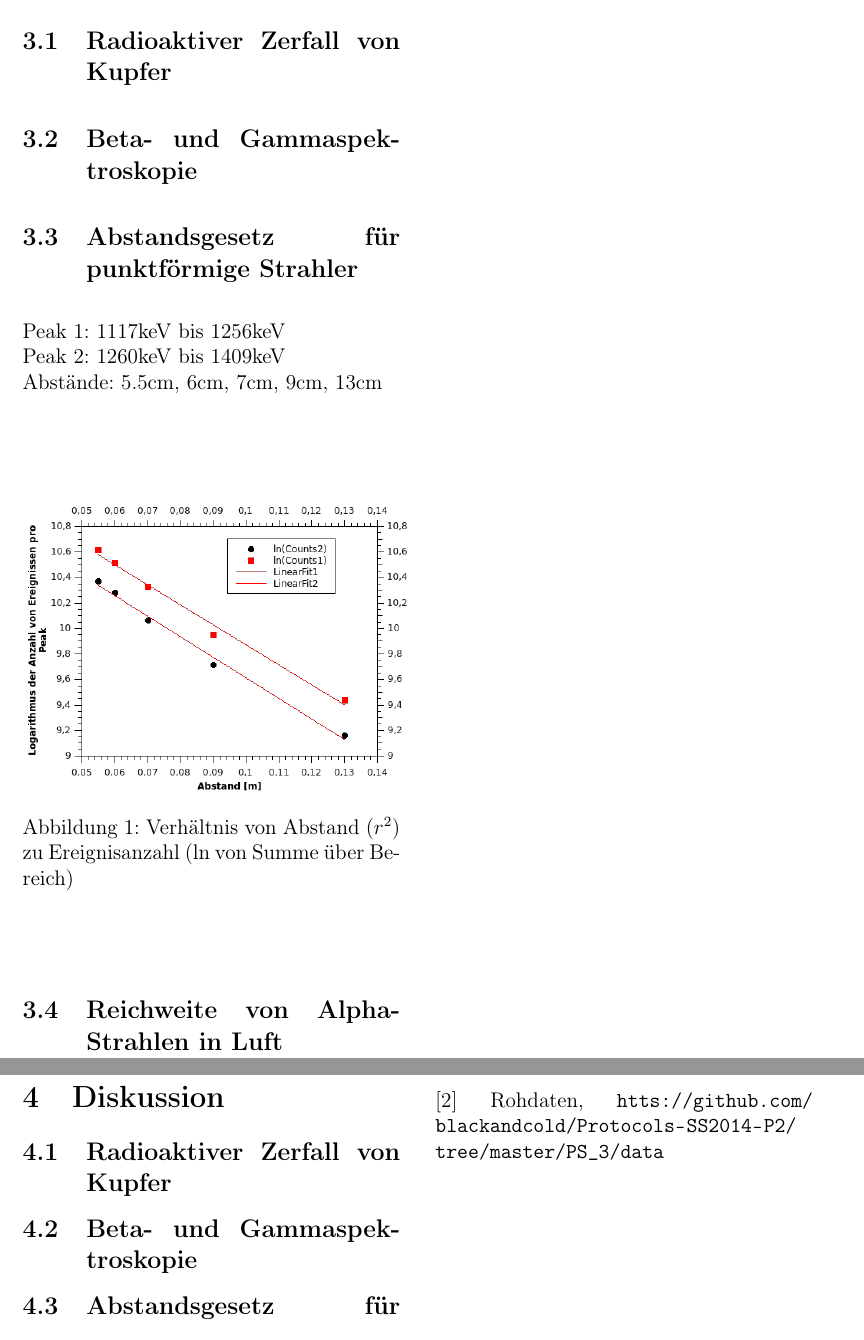
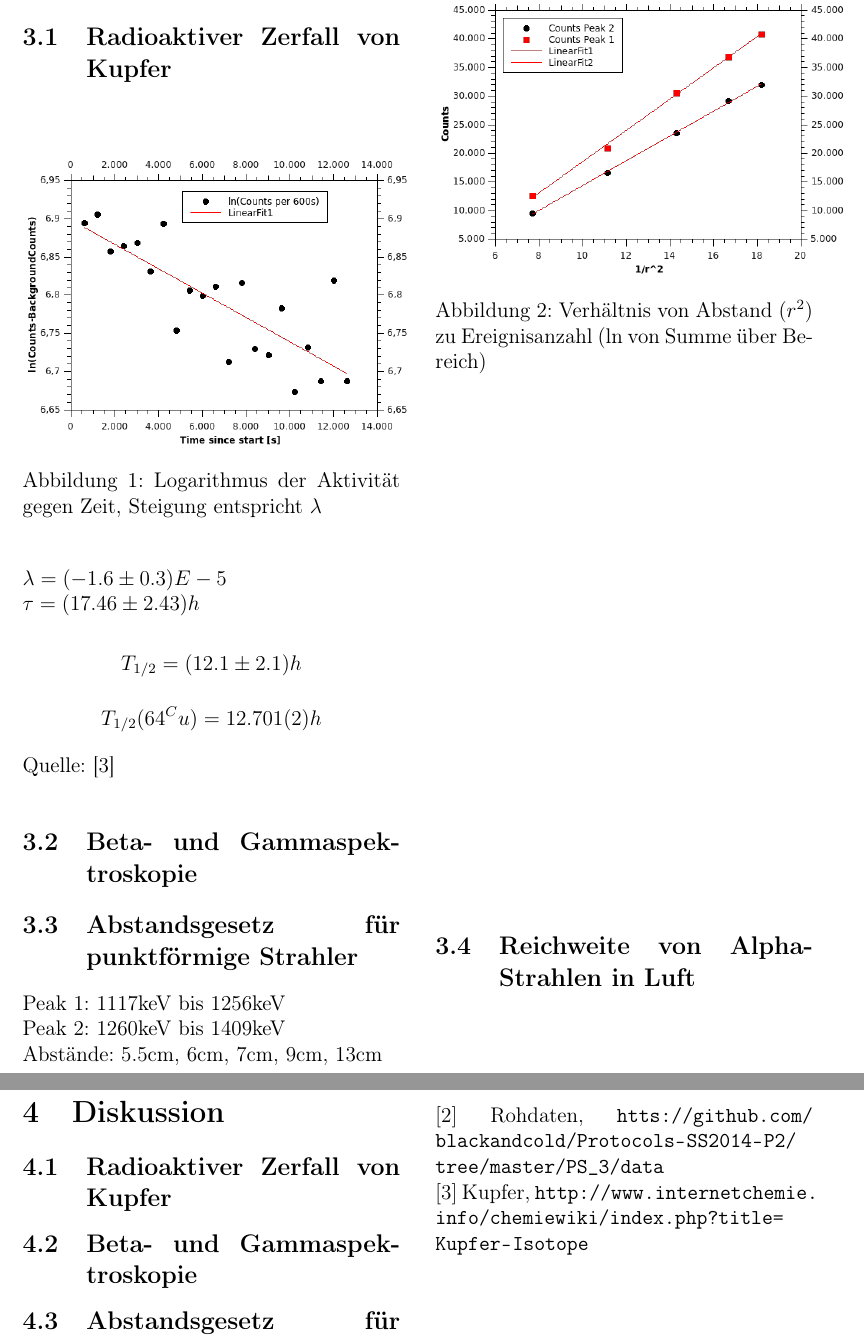
Before and after one commit to blackandcold/Protocols-SS2014-P2, a LaTeX document (PS_3/PS3_document.tex): two parts of pages 4 and 5 of 5, joined at a grey line, cut so that both start at the same text. Compiled offline with pdfLaTeX.

Commit message:
kupfer auswertung

```diff
--- a/PS_3/PS3_document.tex
+++ b/PS_3/PS3_document.tex
@@ -196,7 +196,19 @@ $$\frac{dN(t)}{dt} = -\lambda N(t)$$
 \pagebreak
 \section{Resultate}
 \subsection{Radioaktiver Zerfall von Kupfer}
-
+\begin{figure}[H]
+	\centering
+	\includegraphics[scale=1.5]{./figures/kupfer_zerfall_ergebnis.png}
+	\caption{Logarithmus der Aktivität gegen Zeit, Steigung entspricht $\lambda$}
+	\label{fig:kupferzerfall_erg}
+\end{figure}
+% $\lambda$ = (-1.591120669338278 \pm 0.2686603661676406) E-05
+ $\lambda = (-1.6 \pm 0.3) E-5$\\
+ $\tau = (17.46 \pm 2.43)h$\\
+ %(ln(2)/0.00001591120669338278)/60/60
+ $$T_{1/2} = (12.1 \pm 2.1)h$$
+ $$T_{1/2} ({64}^Cu) = 12.701(2) h$$
+ Quelle: [3]
 \subsection{Beta- und Gammaspektroskopie}
 
 \subsection{Abstandsgesetz für punktförmige Strahler}
@@ -260,6 +272,6 @@ Abstände: 5.5cm, 6cm, 7cm, 9cm, 13cm\\
 \section{Quellen}
 $[1]$ Anleitung, \url{http://www.univie.ac.at/anfpra/neu1/ps/ps3/PS3.pdf}\\
 $[2]$ Rohdaten, \url{htts://github.com/blackandcold/Protocols-SS2014-P2/tree/master/PS_3/data}\\
-
+$[3]$ Kupfer, \url{http://www.internetchemie.info/chemiewiki/index.php?title=Kupfer-Isotope}
 \end{multicols}
 \end{document}
```
Also changed, not shown: PS_3/figures/Endergebniss_Abstand_mitFits.png, PS_3/figures/kupfer_zerfall_ergebnis.png (added), 2 other files.
